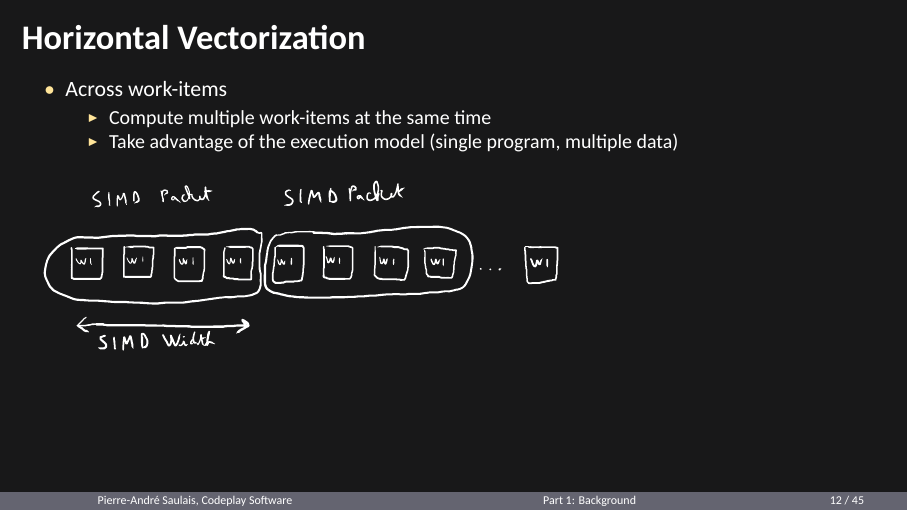
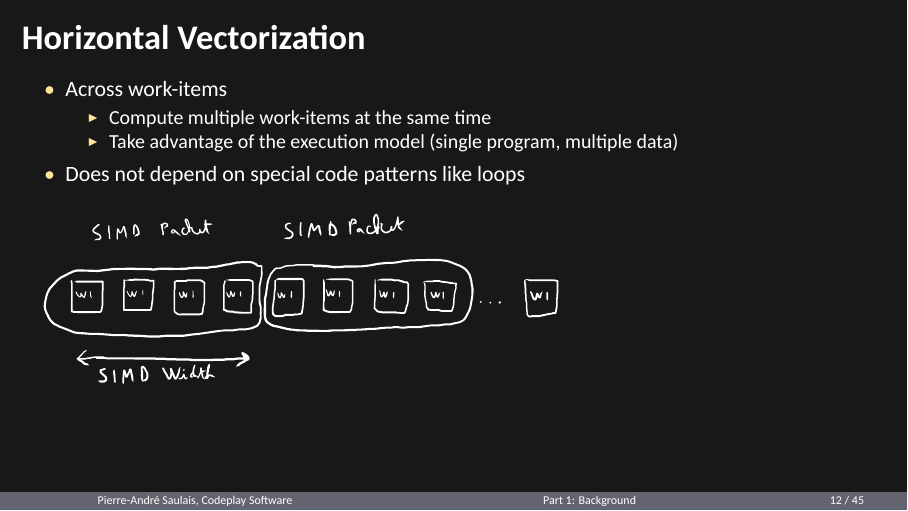
Before and after one commit to pasaulais/llvm15-spmd-vecz-tutorial, LaTeX slides (Slides.tex, which reads Slides-part1.tex): page 12 of 45. Compiled offline with XeLaTeX; a missing font is replaced by an installed copy or a similar font.

Commit message:
Minor changes

```diff
--- a/Slides-part1.tex
+++ b/Slides-part1.tex
@@ -141,6 +141,7 @@ kernel void calc_gpa(global *float result, global *int grades, global *float wei
         \item Compute multiple work-items at the same time
         \item Take advantage of the execution model (single program, multiple data)
     \end{itemize}
+    \item Does not depend on special code patterns like loops
 \end{itemize}
 
 \vspace{2ex}
```
Also changed, not shown: Slides.tex (+2 -0 lines).
